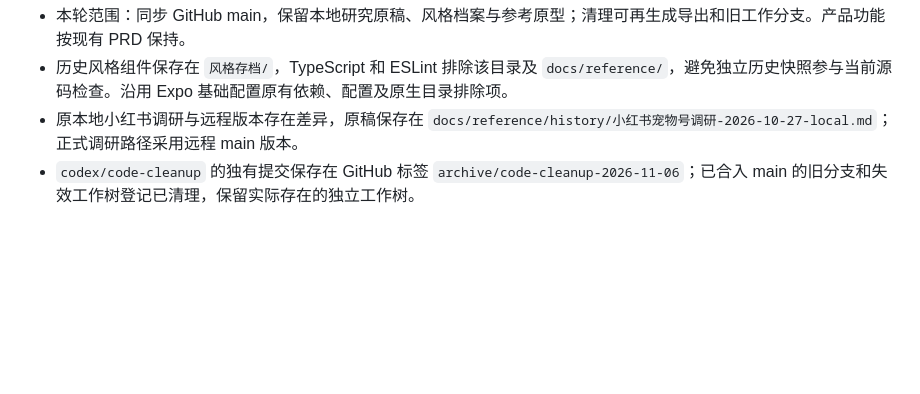
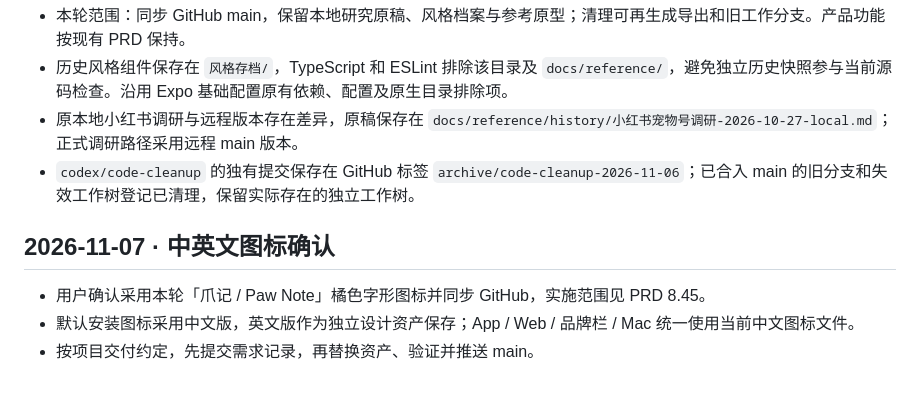
Before and after one commit to BAIX827/-Pawnote, a Markdown page: docs/07-决策与待确认事项.md, the part around the change. Drawn GitHub-style; blank space fills up the shorter version.

```diff
--- a/docs/07-决策与待确认事项.md
+++ b/docs/07-决策与待确认事项.md
@@ -68,3 +68,10 @@
 - 历史风格组件保存在 `风格存档/`，TypeScript 和 ESLint 排除该目录及 `docs/reference/`，避免独立历史快照参与当前源码检查。沿用 Expo 基础配置原有依赖、配置及原生目录排除项。
 - 原本地小红书调研与远程版本存在差异，原稿保存在 `docs/reference/history/小红书宠物号调研-2026-10-27-local.md`；正式调研路径采用远程 main 版本。
 - `codex/code-cleanup` 的独有提交保存在 GitHub 标签 `archive/code-cleanup-2026-11-06`；已合入 main 的旧分支和失效工作树登记已清理，保留实际存在的独立工作树。
+
+
+## 2026-11-07 · 中英文图标确认
+
+- 用户确认采用本轮「爪记 / Paw Note」橘色字形图标并同步 GitHub，实施范围见 PRD 8.45。
+- 默认安装图标采用中文版，英文版作为独立设计资产保存；App / Web / 品牌栏 / Mac 统一使用当前中文图标文件。
+- 按项目交付约定，先提交需求记录，再替换资产、验证并推送 main。
```
Also changed, not shown: docs/01-产品需求-PRD.md (+8 -0 lines).
